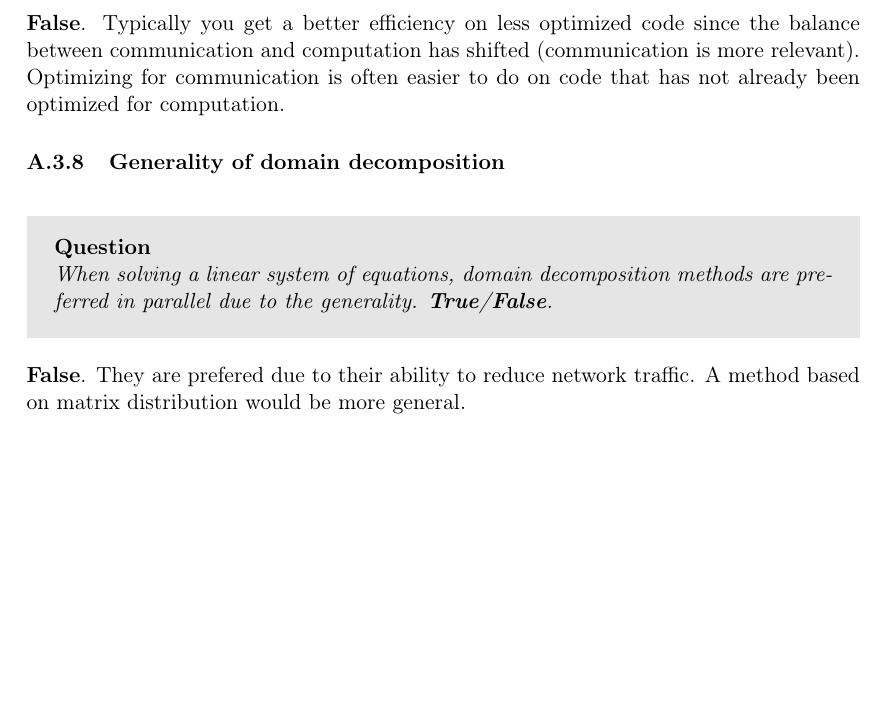
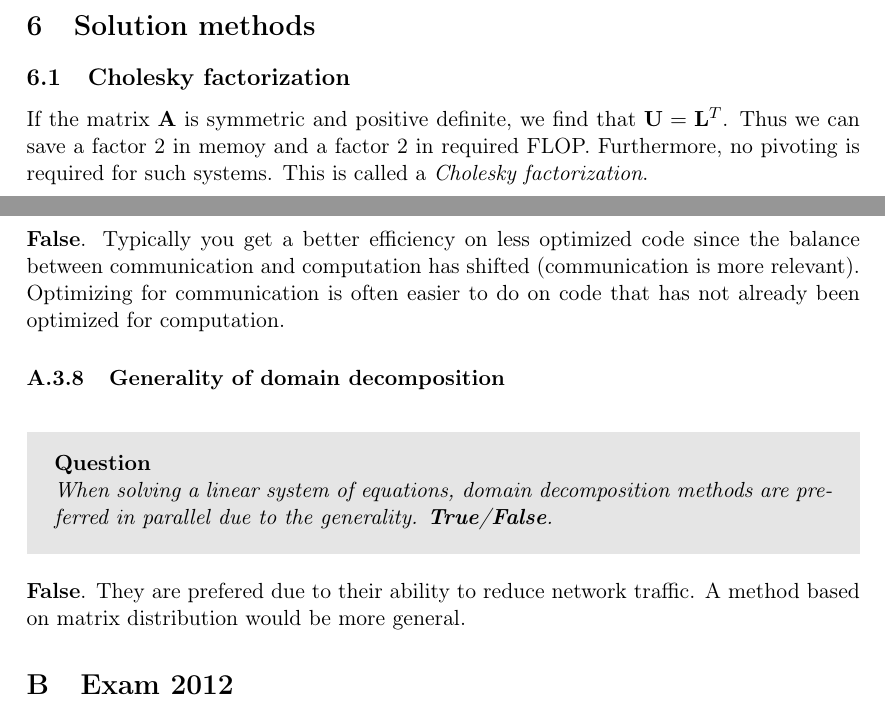
Before and after one commit to einar90/SupCom_tma4280, a LaTeX document (notes/latex/supcom.tex, which reads notes/latex/parts/exam_2012.tex, notes/latex/parts/poisson.tex): part of page 30 of 30 before the commit and two parts of pages 22 and 31 of 31 after it, the two joined at a grey line, cut at the place of the change, the shorter picture padded with empty space. Compiled offline with pdfLaTeX.

Commit message:
wrote more

```diff
--- /dev/null
+++ b/notes/latex/parts/exam_2012.tex
@@ -0,0 +1,8 @@
+% -*- root: ../supcom.tex -*-
+
+\section{Exam 2012} % (fold)
+\label{sec:exam_2012}
+
+
+
+% section exam_2012 (end)
--- /dev/null
+++ b/notes/latex/parts/poisson.tex
@@ -0,0 +1,13 @@
+% -*- root: ../supcom.tex -*-
+
+\section{Solution methods} % (fold)
+\label{sec:solution_methods}
+
+\subsection{Cholesky factorization} % (fold)
+\label{sub:banded_cholesky}
+
+If the matrix $\mathbf{A}$ is symmetric and positive definite, we find that $\mathbf{U}=\mathbf{L}^T$. Thus we can save a factor 2 in memoy and a factor 2 in required FLOP. Furthermore, no pivoting is required for such systems. This is called a \emph{Cholesky factorization}.
+
+% subsection banded_cholesky (end)
+
+% section solution_methods (end)
```
Also changed, not shown: notes/latex/supcom.tex (+2 -0 lines).
